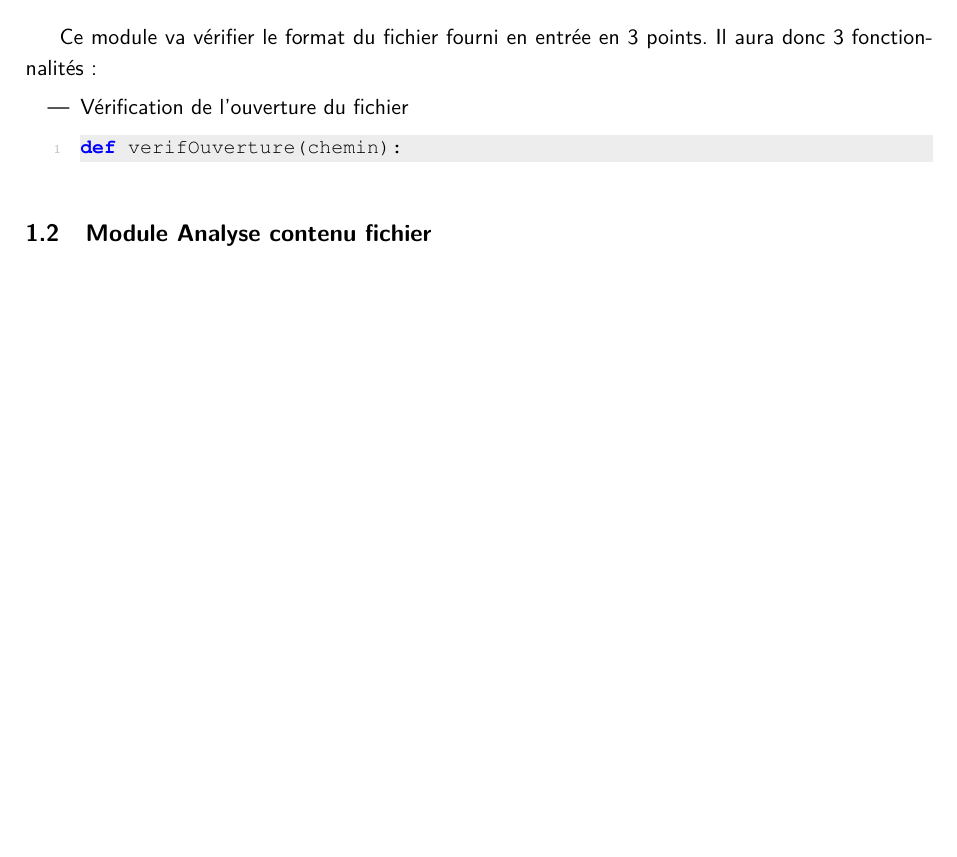
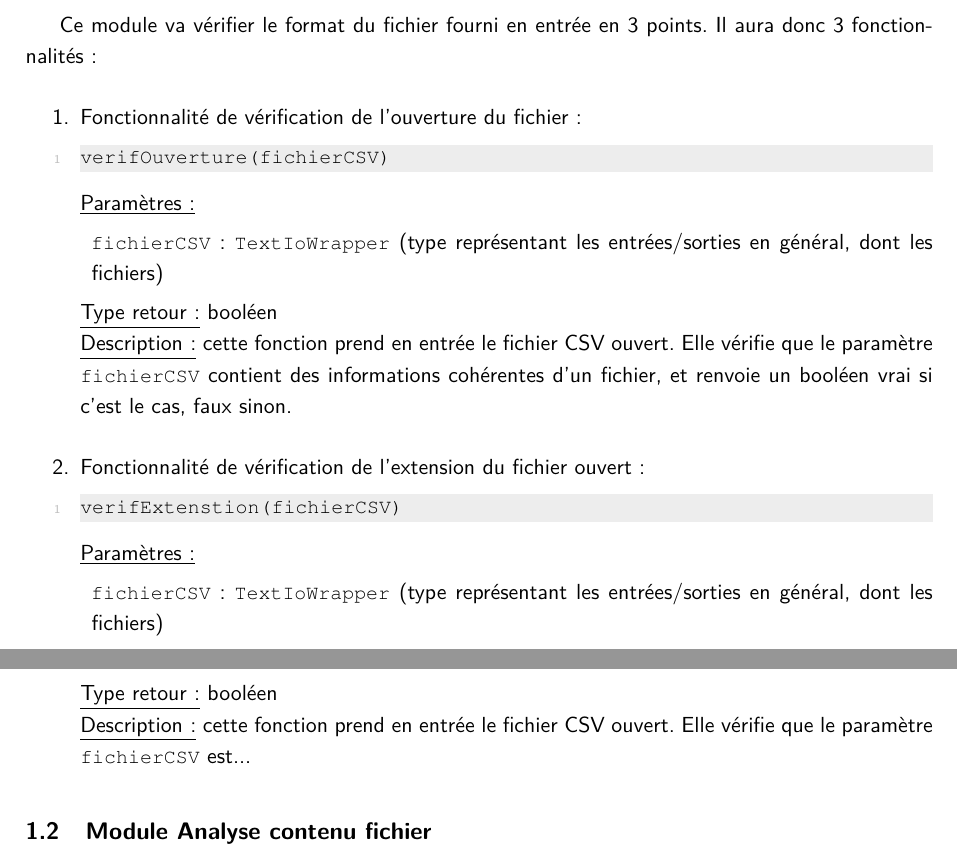
Before and after one commit to Mzem/ProjetS6, a LaTeX document (Spécifications/Specifications.tex, which reads tex/preambule.tex): part of page 3 of 3 before the commit and two parts of pages 3 and 4 of 4 after it, the two joined at a grey line, cut so that both start at the same text, the shorter picture padded with empty space. Compiled offline with pdfLaTeX.

Commit message:
Specif++

```diff
--- a/Spécifications/Specifications.tex
+++ b/Spécifications/Specifications.tex
@@ -26,12 +26,28 @@
 
 		\subsection{Module Vérification format fichier}
 			Ce module va vérifier le format du fichier fourni en entrée en 3 points. Il aura donc 3 fonctionnalités :
-			\begin{itemize}
-				\item Vérification de l'ouverture du fichier
-				\begin{lstlisting}[language=Python]
-					def verifOuverture(chemin):
-				\end{lstlisting}
-			\end{itemize}
+			\begin{enumerate}
+				\vspace{1em}\item Fonctionnalité de vérification de l'ouverture du fichier :
+					\begin{lstlisting}
+						verifOuverture(fichierCSV)
+					\end{lstlisting}
+					\underline{Paramètres :}
+						\begin{description}[style=unboxed,leftmargin=0.2cm]
+							\item\lstinline!fichierCSV! : \lstinline!TextIoWrapper! (type représentant les entrées/sorties en général, dont les fichiers)
+						\end{description}
+					\underline{Type retour :} booléen\\
+					\underline{Description :} cette fonction prend en entrée le fichier CSV ouvert. Elle vérifie que le paramètre \lstinline!fichierCSV! contient des informations cohérentes d'un fichier, et renvoie un booléen vrai si c'est le cas, faux sinon.
+				\vspace{1em}\item Fonctionnalité de vérification de l'extension du fichier ouvert :
+					\begin{lstlisting}
+						verifExtenstion(fichierCSV)
+					\end{lstlisting}
+					\underline{Paramètres :}
+						\begin{description}[style=unboxed,leftmargin=0.2cm]
+							\item\lstinline!fichierCSV! : \lstinline!TextIoWrapper! (type représentant les entrées/sorties en général, dont les fichiers)
+						\end{description}
+					\underline{Type retour :} booléen\\
+					\underline{Description :} cette fonction prend en entrée le fichier CSV ouvert. Elle vérifie que le paramètre \lstinline!fichierCSV! est...
+			\end{enumerate}
 
 
 		\subsection{Module Analyse contenu fichier}
--- a/tex/preambule.tex
+++ b/tex/preambule.tex
@@ -27,6 +27,7 @@
 \definecolor{mygray}{rgb}{0.93,0.93,0.93}
 \definecolor{mymauve}{rgb}{0.58,0,0.82}
 \lstset{
+	language=Python,
 	basicstyle=\small\ttfamily,
 	backgroundcolor=\color{mygray},
 	breaklines=true,
```
Also changed, not shown: Spécifications/Specifications.pdf.
